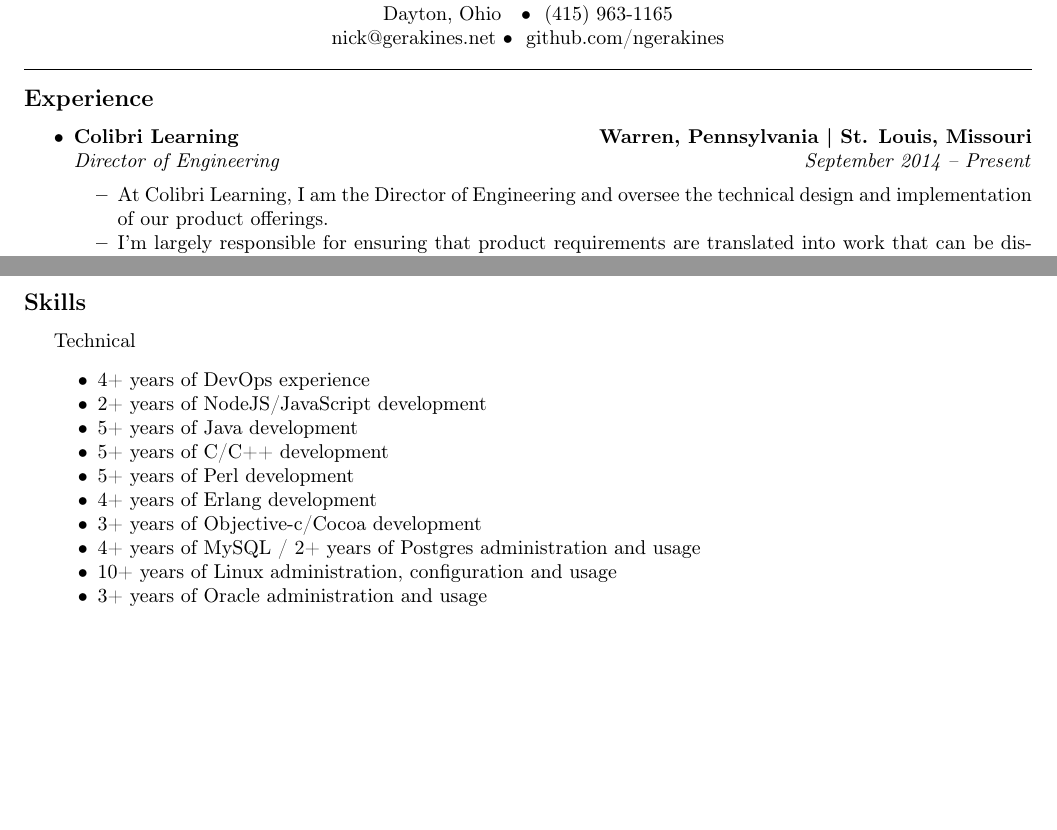
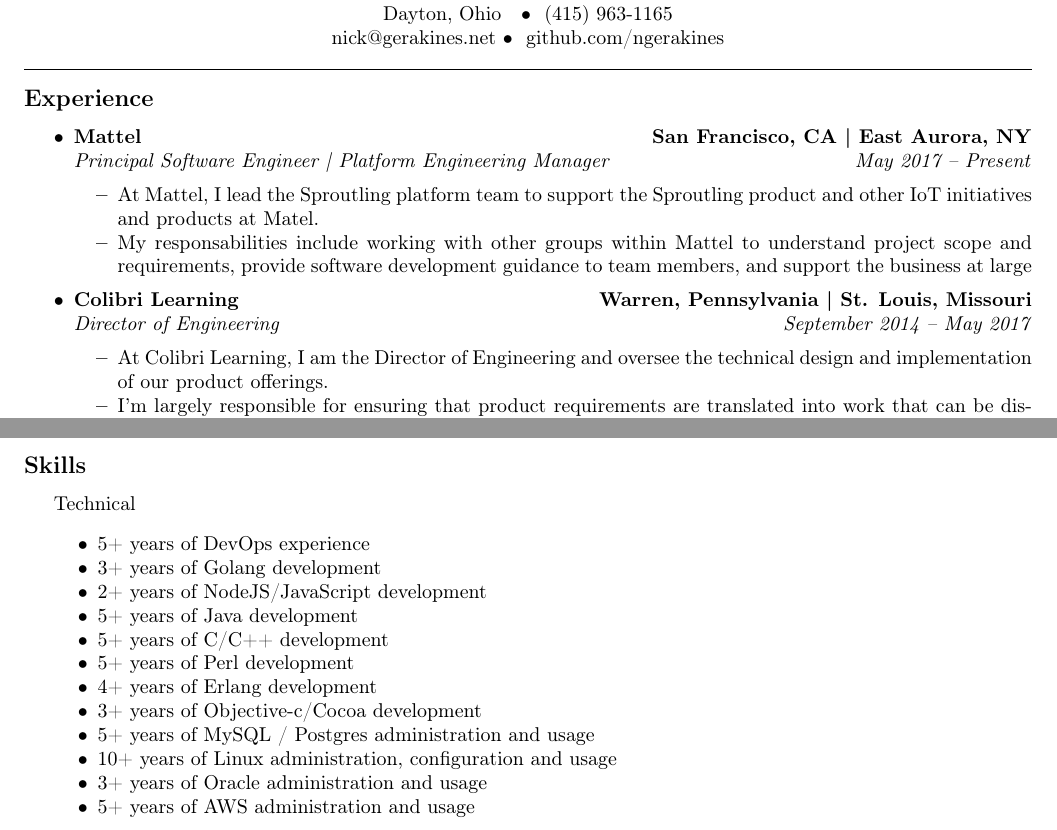
Before and after one commit to ngerakines/resume, a LaTeX CV (nick_gerakines_resume.tex): two parts of pages 1 and 2 of 2, joined at a grey line, cut so that both start at the same text, the shorter picture padded with empty space. Compiled offline with pdfLaTeX.

Commit message:
Updated resume

```diff
--- a/nick_gerakines_resume.tex
+++ b/nick_gerakines_resume.tex
@@ -55,12 +55,25 @@
 
   \item
   \headerrow
+    {\textbf{Mattel}}
+    {\textbf{San Francisco, CA | East Aurora, NY}}
+  \\
+  \headerrow
+    {\emph{Principal Software Engineer | Platform Engineering Manager}}
+    {\emph{May 2017 -- Present}}
+  \begin{itemize*}
+    \item At Mattel, I lead the Sproutling platform team to support the Sproutling product and other IoT initiatives and products at Matel.
+    \item My responsabilities include working with other groups within Mattel to understand project scope and requirements, provide software development guidance to team members, and support the business at large
+  \end{itemize*}
+
+  \item
+  \headerrow
     {\textbf{Colibri Learning}}
     {\textbf{Warren, Pennsylvania | St. Louis, Missouri}}
   \\
   \headerrow
     {\emph{Director of Engineering}}
-    {\emph{September 2014 -- Present}}
+    {\emph{September 2014 -- May 2017}}
   \begin{itemize*}
     \item At Colibri Learning, I am the Director of Engineering and oversee the technical design and implementation of our product offerings.
     \item I'm largely responsible for ensuring that product requirements are translated into work that can be distributed by our internal team and external contracting teams as well as ongoing development and technical design management responsibilities.
@@ -178,16 +191,18 @@
 \hyphenpenalty=1000
 Technical
 \begin{itemize*}
-        \item 4+ years of DevOps experience
+        \item 5+ years of DevOps experience
+        \item 3+ years of Golang development
         \item 2+ years of NodeJS/JavaScript development
         \item 5+ years of Java development
         \item 5+ years of C/C++ development
         \item 5+ years of Perl development
         \item 4+ years of Erlang development
         \item 3+ years of Objective-c/Cocoa development
-        \item 4+ years of MySQL / 2+ years of Postgres administration and usage
+        \item 5+ years of MySQL / Postgres administration and usage
         \item 10+ years of Linux administration, configuration and usage
         \item 3+ years of Oracle administration and usage
+        \item 5+ years of AWS administration and usage
 \end{itemize*}
 
 \end{indentsection}
```
Also changed, not shown: nick_gerakines_resume.pdf.
